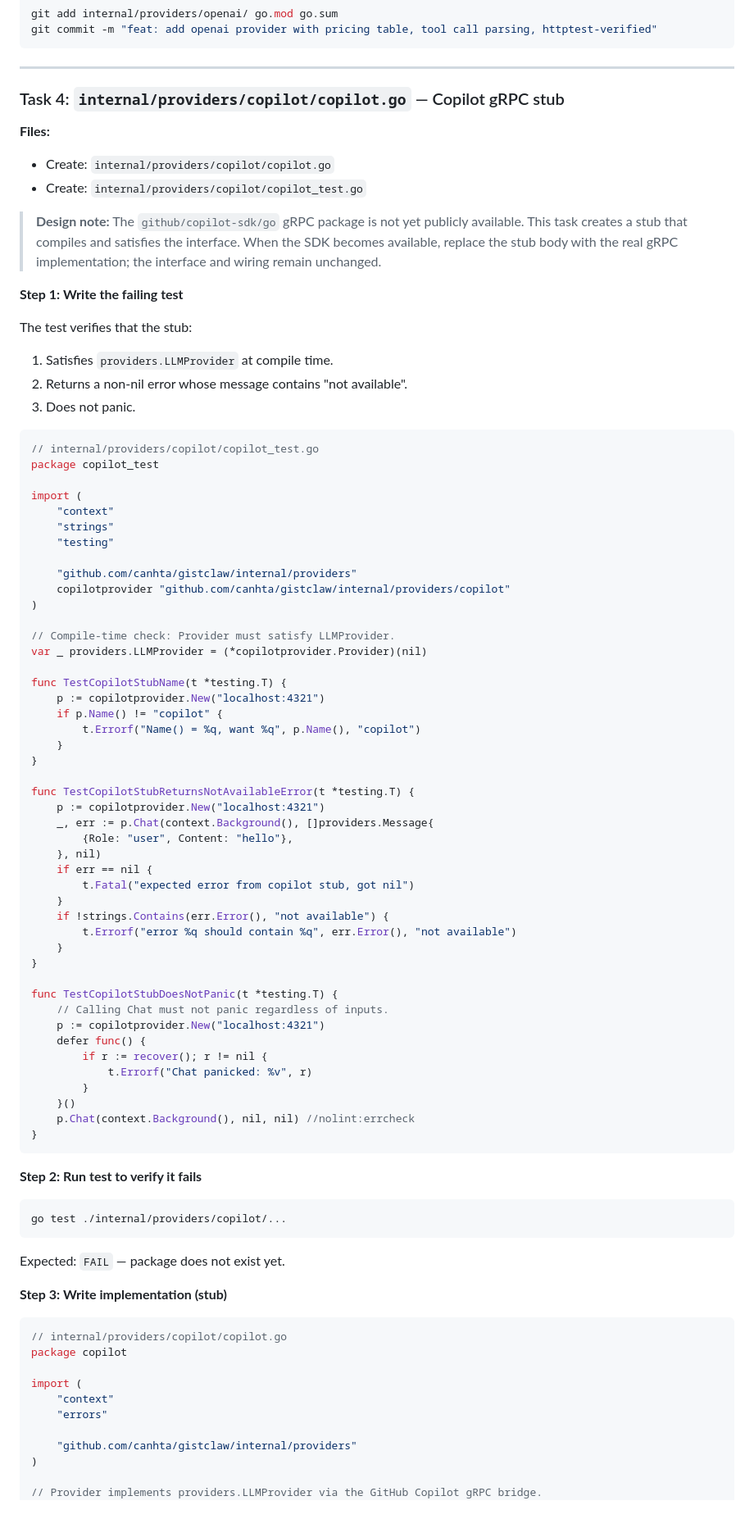
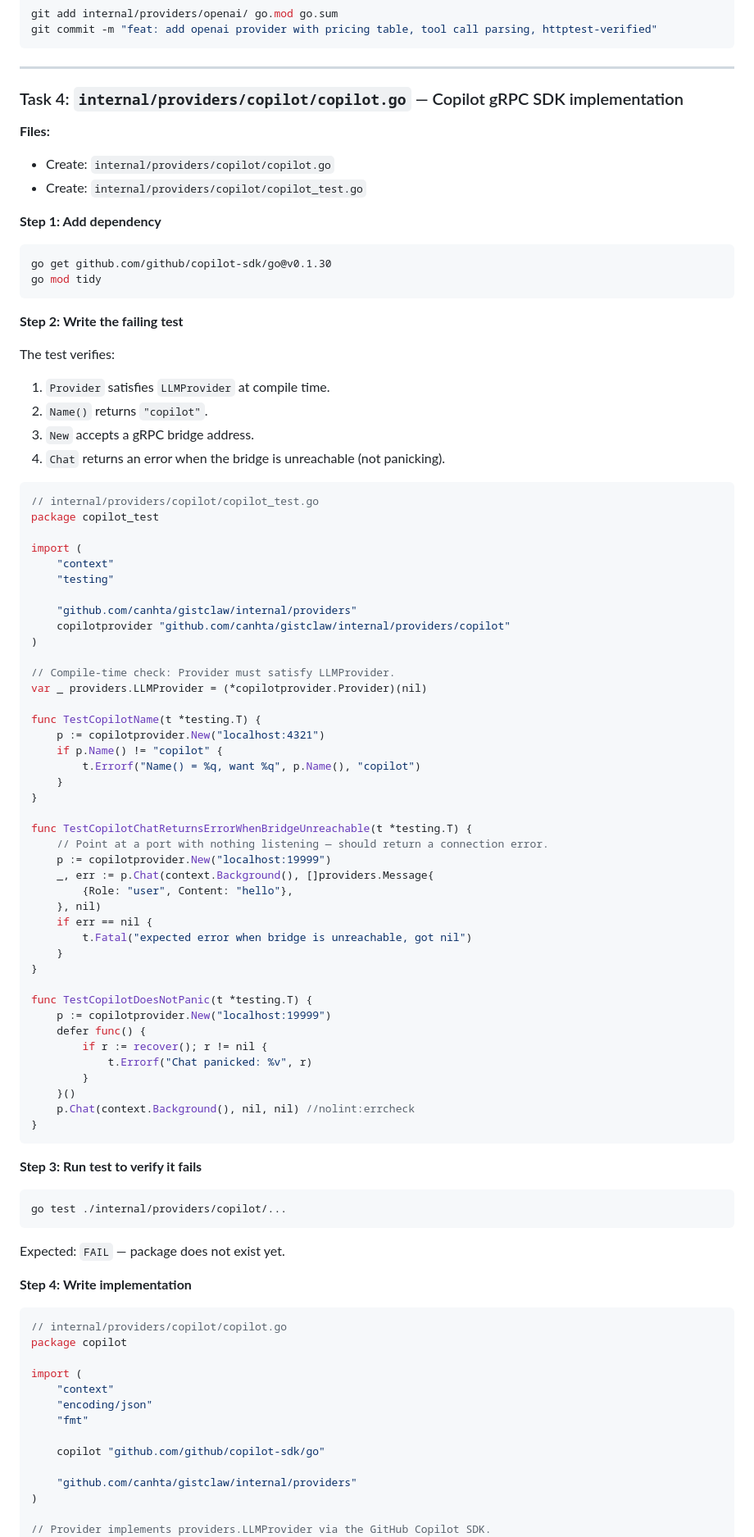
Before and after one commit to canhta/gistclaw, a Markdown page: docs/plans/2026-03-12-03-providers.md, the part around one of its changes. Shown at 82% size. Drawn GitHub-style; blank space fills up the shorter version.

````diff
--- a/docs/plans/2026-03-12-03-providers.md
+++ b/docs/plans/2026-03-12-03-providers.md
@@ -871,23 +858,26 @@ git commit -m "feat: add openai provider with pricing table, tool call parsing,
 
 ---
 
-### Task 4: `internal/providers/copilot/copilot.go` — Copilot gRPC stub
+### Task 4: `internal/providers/copilot/copilot.go` — Copilot gRPC SDK implementation
 
 **Files:**
 - Create: `internal/providers/copilot/copilot.go`
 - Create: `internal/providers/copilot/copilot_test.go`
 
-> **Design note:** The `github/copilot-sdk/go` gRPC package is not yet publicly available.
-> This task creates a stub that compiles and satisfies the interface. When the SDK becomes
-> available, replace the stub body with the real gRPC implementation; the interface and
-> wiring remain unchanged.
-
-**Step 1: Write the failing test**
-
-The test verifies that the stub:
-1. Satisfies `providers.LLMProvider` at compile time.
-2. Returns a non-nil error whose message contains "not available".
-3. Does not panic.
+**Step 1: Add dependency**
+
+```bash
+go get github.com/github/copilot-sdk/go@v0.1.30
+go mod tidy
+```
+
+**Step 2: Write the failing test**
+
+The test verifies:
+1. `Provider` satisfies `LLMProvider` at compile time.
+2. `Name()` returns `"copilot"`.
+3. `New` accepts a gRPC bridge address.
+4. `Chat` returns an error when the bridge is unreachable (not panicking).
 
 ```go
 // internal/providers/copilot/copilot_test.go
@@ -895,7 +885,6 @@ package copilot_test
 
 import (
 	"context"
-	"strings"
 	"testing"
 
 	"github.com/canhta/gistclaw/internal/providers"
@@ -905,29 +894,26 @@ import (
 // Compile-time check: Provider must satisfy LLMProvider.
 var _ providers.LLMProvider = (*copilotprovider.Provider)(nil)
 
-func TestCopilotStubName(t *testing.T) {
+func TestCopilotName(t *testing.T) {
 	p := copilotprovider.New("localhost:4321")
 	if p.Name() != "copilot" {
 		t.Errorf("Name() = %q, want %q", p.Name(), "copilot")
 	}
 }
 
-func TestCopilotStubReturnsNotAvailableError(t *testing.T) {
-	p := copilotprovider.New("localhost:4321")
+func TestCopilotChatReturnsErrorWhenBridgeUnreachable(t *testing.T) {
+	// Point at a port with nothing listening — should return a connection error.
+	p := copilotprovider.New("localhost:19999")
 	_, err := p.Chat(context.Background(), []providers.Message{
 		{Role: "user", Content: "hello"},
 	}, nil)
 	if err == nil {
-		t.Fatal("expected error from copilot stub, got nil")
-	}
-	if !strings.Contains(err.Error(), "not available") {
-		t.Errorf("error %q should contain %q", err.Error(), "not available")
-	}
-}
-
-func TestCopilotStubDoesNotPanic(t *testing.T) {
-	// Calling Chat must not panic regardless of inputs.
-	p := copilotprovider.New("localhost:4321")
+		t.Fatal("expected error when bridge is unreachable, got nil")
+	}
+}
+
+func TestCopilotDoesNotPanic(t *testing.T) {
+	p := copilotprovider.New("localhost:19999")
 	defer func() {
 		if r := recover(); r != nil {
 			t.Errorf("Chat panicked: %v", r)
@@ -937,7 +923,7 @@ func TestCopilotStubDoesNotPanic(t *testing.T) {
 }
 ```
 
-**Step 2: Run test to verify it fails**
+**Step 3: Run test to verify it fails**
 
 ```bash
 go test ./internal/providers/copilot/...
@@ -945,7 +931,7 @@ go test ./internal/providers/copilot/...
 
 Expected: `FAIL` — package does not exist yet.
 
-**Step 3: Write implementation (stub)**
+**Step 4: Write implementation**
 
 ```go
 // internal/providers/copilot/copilot.go
@@ -953,10 +939,13 @@ package copilot
 
 import (
 	"context"
-	"errors"
+	"encoding/json"
+	"fmt"
+
+	copilot "github.com/github/copilot-sdk/go"
 
 	"github.com/canhta/gistclaw/internal/providers"
 )
 
-// Provider implements providers.LLMProvider via the GitHub Copilot gRPC bridge.
+// Provider implements providers.LLMProvider via the GitHub Copilot SDK.
 //
````
Also changed, not shown: other parts of docs/plans/2026-03-12-03-providers.md (+89 -54 lines).
